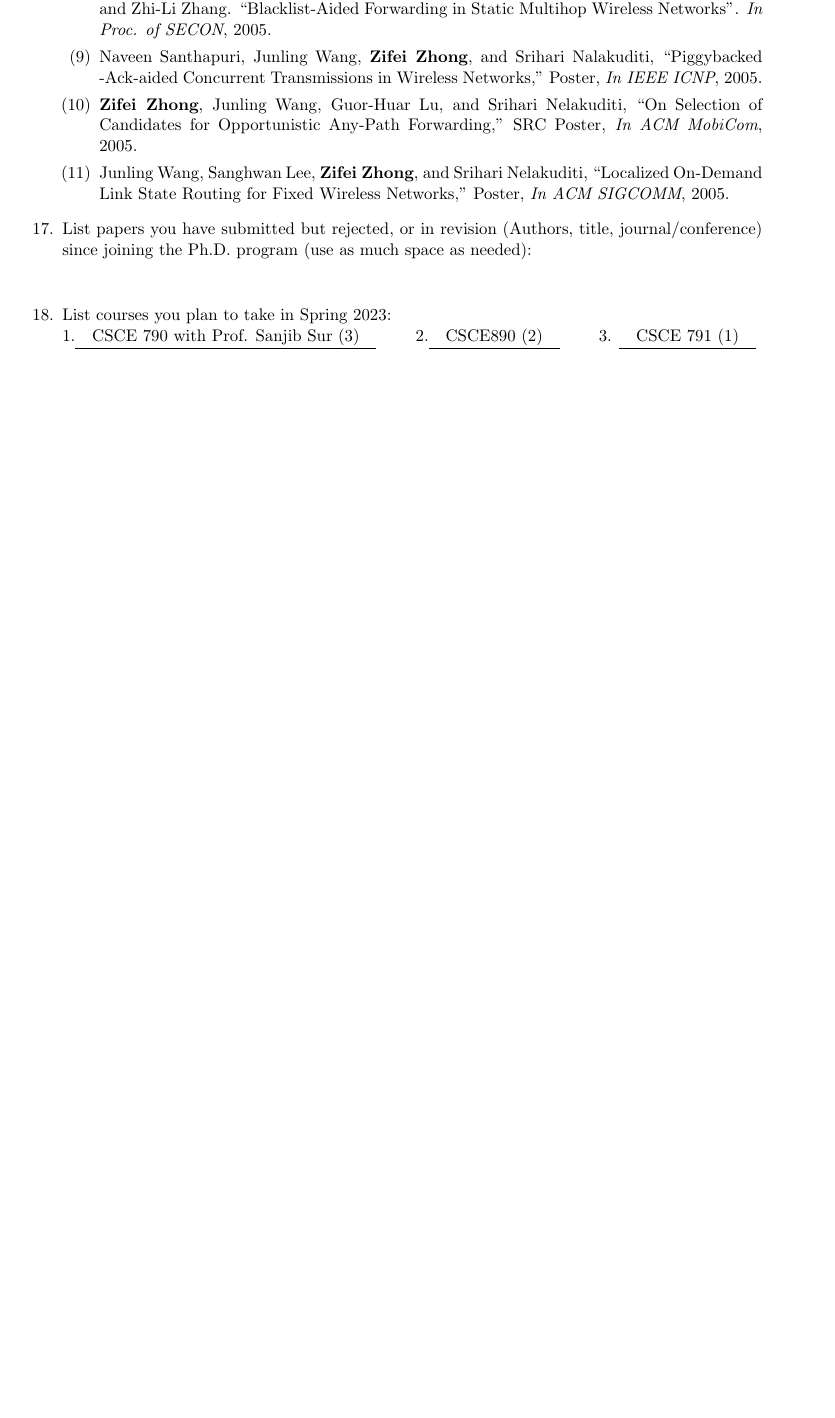
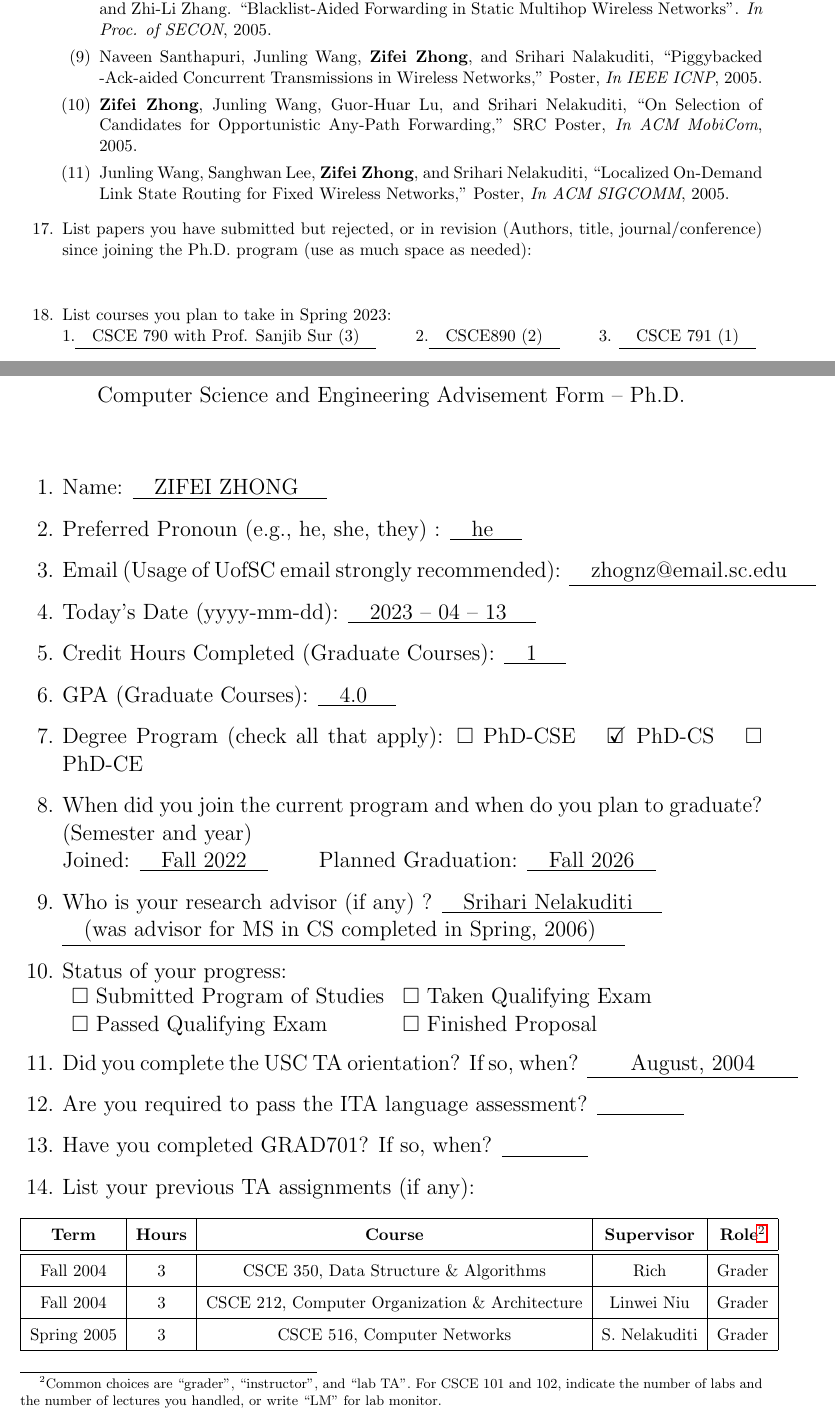
Before and after one commit to zfzhong/uofsc_advisement, a LaTeX document (advisement_form.tex): part of page 2 of 2 before the commit and two parts of pages 2 and 3 of 4 after it, the two joined at a grey line, cut so that both start at the same text, the shorter picture padded with empty space. Compiled offline with pdfLaTeX.

Commit message:
advisement fall 2023

```diff
--- a/advisement_form.tex
+++ b/advisement_form.tex
@@ -172,3 +172,50 @@ Wireless Networks,''  Poster, {\em In ACM  SIGCOMM}, 2005.
 \end{enumerate}
 
 
+\newpage
+\centering \Large Computer Science and Engineering Advisement Form -- Ph.D.
+
+\vspace{30pt}
+
+\begin{enumerate}
+\item Name: \underline{\quad ZIFEI ZHONG \quad}
+\item Preferred Pronoun (e.g., he, she, they) : \underline{\quad he \quad}
+\item Email (Usage of UofSC email strongly recommended): \underline{\quad zhognz@email.sc.edu \quad}
+\item Today's Date (yyyy-mm-dd): \underline{\quad 2023 -- 04 -- 13 \quad}
+\item Credit Hours Completed (Graduate Courses): \underline{\quad 1 \quad}
+\item GPA (Graduate Courses): \underline{\quad 4.0 \quad}
+\item Degree Program (check all that apply): $\square$ PhD-CSE \quad \makebox[0pt][l]{$\square$}\raisebox{.15ex}{\hspace{0.1em}$\checkmark$}  PhD-CS \quad $\square$ PhD-CE
+\item When did you join the current program and when do you plan to graduate? (Semester and year)\\
+ Joined: \underline{\quad Fall 2022\quad } \qquad Planned Graduation: \underline{\quad Fall 2026\quad}
+\item Who is your research advisor (if any) ? \underline{\quad Srihari Nelakuditi \quad }\\
+\underline{\quad (was advisor for MS in CS completed in Spring, 2006) \quad}
+\item Status of your progress:\\
+\begin{tabular}{l l}
+$\square$ Submitted Program of Studies & $\square$ Taken Qualifying Exam\\
+$\square$ Passed Qualifying Exam & $\square$ Finished Proposal
+\end{tabular}
+\item Did you complete the USC TA orientation? If so, when? \underline{\qquad August, 2004\qquad}
+\item Are you required to pass the ITA language assessment? \underline{\qquad\qquad}
+\item Have you completed GRAD701? If so, when? \underline{\qquad\qquad}
+\item List your previous TA assignments (if any):
+
+\renewcommand{\arraystretch}{1.5}
+\begin{table}[ht]
+\begin{tabular} {|c|c|c|c|c|}
+\hline
+\textbf{Term} & \textbf{Hours} & \textbf{Course} & \textbf{Supervisor} & \textbf{Role}\tablefootnote{Common choices are ``grader'', ``instructor'', and ``lab TA''. For CSCE 101 and 102, indicate the number of labs and the number of lectures you handled, or write ``LM'' for lab monitor.}\\
+\hline
+\hline
+Fall 2004& 3 & CSCE 350, Data Structure \& Algorithms & Rich & Grader \\
+\hline
+Fall 2004 & 3 & CSCE 212, Computer Organization \& Architecture & Linwei Niu&Grader \\
+\hline
+Spring 2005& 3 & CSCE 516, Computer Networks & S. Nelakuditi & Grader \\
+\hline
+\end{tabular}
+\end{table}
+
+\item If you want to apply for TA support for Spring 2023, please list the courses to which you would prefer to be assigned and hours per week (in decreasing order of preference):\\
+1. \underline{\qquad\qquad\qquad\qquad} \qquad 2. \underline{\qquad\qquad\qquad\qquad} \quad 3. \underline{\qquad\qquad\qquad\qquad}
+
+\item List papers you have published or have been accepted since joining our graduate program (include bibliographical information; use as much space as needed):
```
Also changed, not shown: advisement_form.tex (15 more changed lines).
